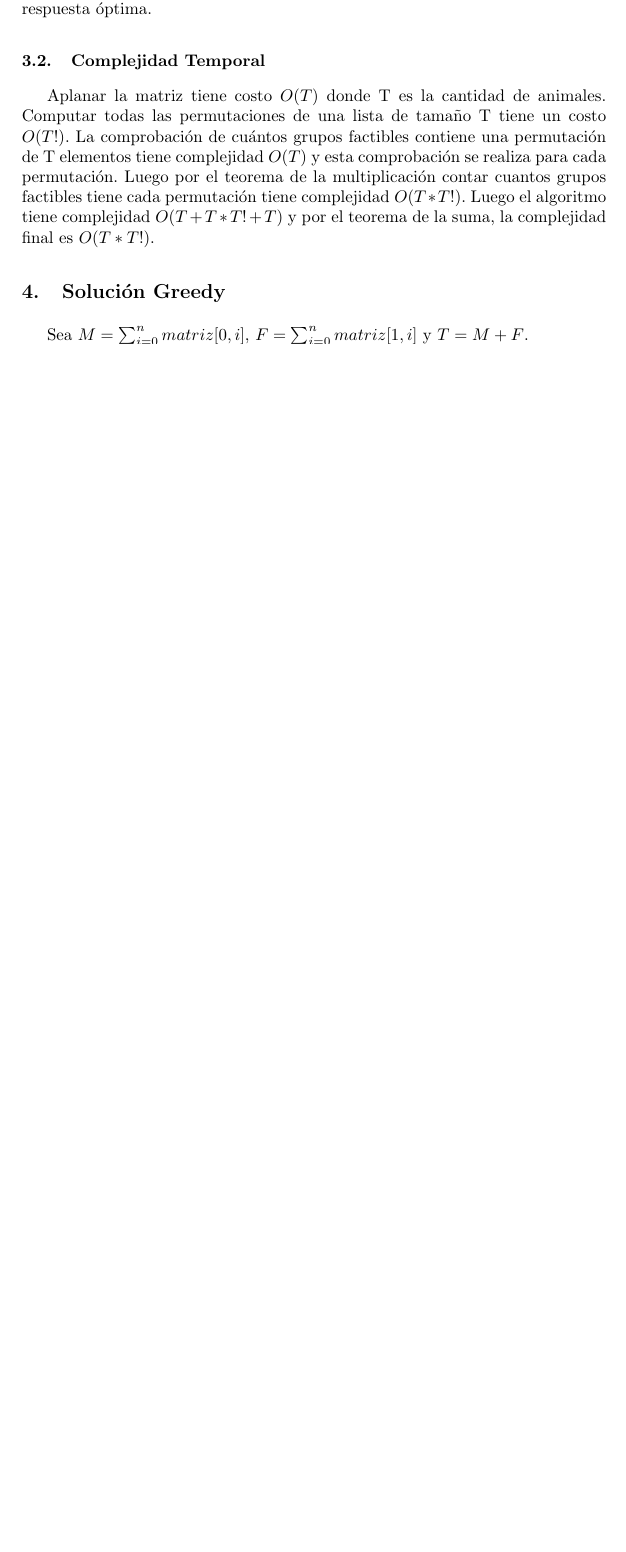
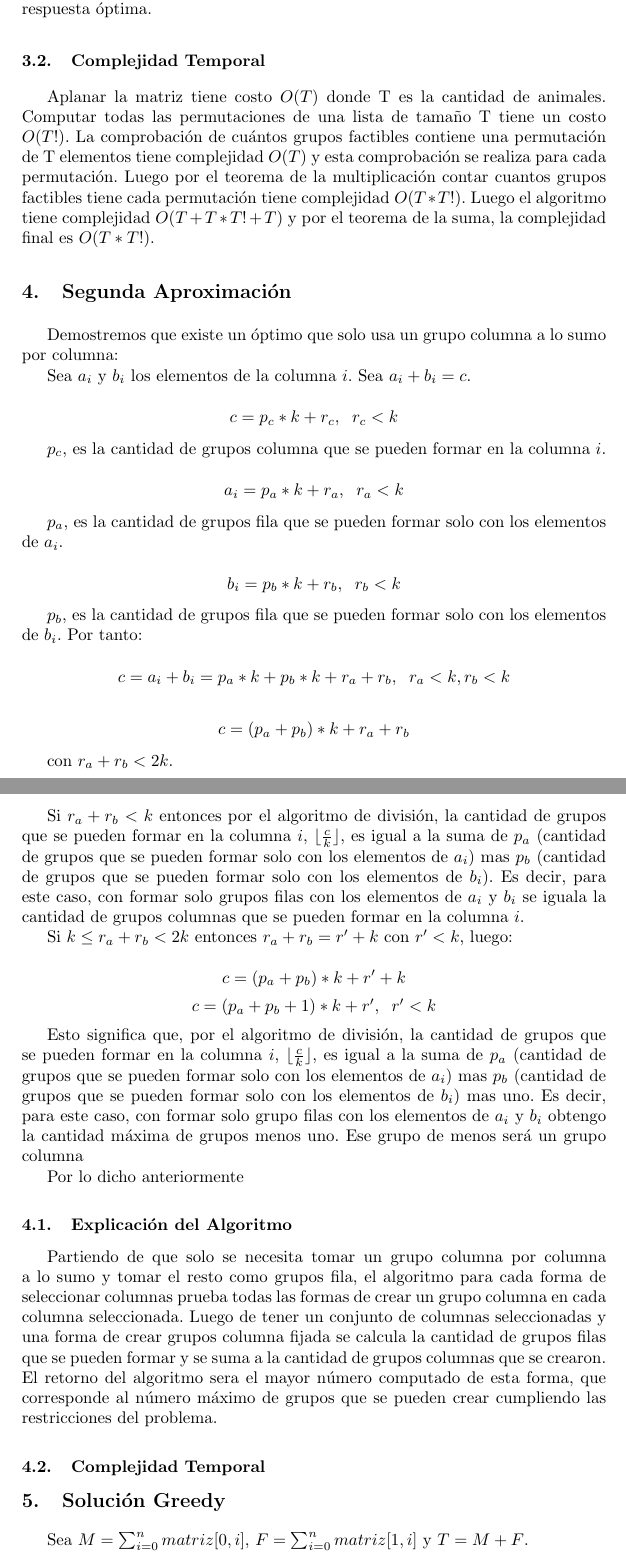
Before and after one commit to JesusSantosCapote/DAA-Problem-1-Zoo, a LaTeX paper (doc/documentation.tex): part of page 2 of 3 before the commit and two parts of pages 2 and 3 of 4 after it, the two joined at a grey line, cut so that both start at the same text, the shorter picture padded with empty space. Compiled offline with pdfLaTeX.

Commit message:
second aproximation almost finished

```diff
--- a/doc/documentation.tex
+++ b/doc/documentation.tex
@@ -86,6 +86,66 @@ tiene complejidad $O(T*T!)$. Luego el algoritmo
 tiene complejidad $O(T + T*T! + T)$ y por el teorema de la
 suma, la complejidad final es $O(T*T!)$.
 
+\section{Segunda Aproximaci\'on}
+
+Demostremos que existe un \'optimo que solo usa un grupo columna a lo sumo
+por columna:
+
+Sea $a_i$ y $b_i$ los elementos de la columna $i$. Sea $a_i + b_i = c$.
+
+$$c = p_c * k + r_c, \hspace{0,2cm} r_c < k$$
+
+$p_c$, es la cantidad de grupos columna que se pueden formar en la columna $i$.
+
+$$a_i = p_a * k + r_a, \hspace{0,2cm} r_a < k$$
+
+$p_a$, es la cantidad de grupos fila que se pueden formar solo con los elementos de $a_i$.
+
+$$b_i = p_b * k + r_b, \hspace{0,2cm} r_b < k$$
+
+$p_b$, es la cantidad de grupos fila que se pueden formar solo con los elementos de $b_i$. Por tanto:
+
+$$c = a_i + b_i = p_a * k + p_b * k + r_a + r_b, \hspace{0,2cm} r_a < k, r_b < k$$
+
+$$c = (p_a + p_b)*k + r_a + r_b$$
+
+con $r_a + r_b < 2k$.
+
+Si $r_a + r_b < k$ entonces por el algoritmo de divisi\'on, la cantidad de grupos que
+se pueden formar en la columna $i$, $\lfloor\frac{c}{k}\rfloor$, es igual a la suma
+de $p_a$ (cantidad de grupos que se pueden formar solo con los elementos de $a_i$) mas
+$p_b$ (cantidad de grupos que se pueden formar solo con los elementos de $b_i$). Es decir, para este caso,
+con formar solo grupos filas con los elementos de $a_i$ y $b_i$ se iguala la cantidad
+de grupos columnas que se pueden formar en la columna $i$.
+
+Si $k \leq r_a + r_b < 2k$ entonces $r_a + r_b = r' + k$ con $r' < k$, luego:
+
+$$c = (p_a + p_b)*k + r' + k$$
+$$c = (p_a + p_b + 1)*k + r', \hspace{0,2cm} r' < k$$
+
+Esto significa que, por el algoritmo de divisi\'on, la cantidad de grupos que
+se pueden formar en la columna $i$, $\lfloor\frac{c}{k}\rfloor$, es igual a la suma
+de $p_a$ (cantidad de grupos que se pueden formar solo con los elementos de $a_i$) mas
+$p_b$ (cantidad de grupos que se pueden formar solo con los elementos de $b_i$) mas uno.
+Es decir, para este caso, con formar solo grupo filas con los elementos de $a_i$ y $b_i$
+obtengo la cantidad m\'axima de grupos menos uno. Ese grupo de menos ser\'a un grupo columna
+
+Por lo dicho anteriormente
+
+\subsection{Explicaci\'on del Algoritmo}
+
+Partiendo de que solo se necesita tomar un grupo columna por columna a lo sumo y
+tomar el resto como grupos fila, el algoritmo para cada forma de seleccionar
+columnas prueba todas las formas de crear un grupo columna en cada columna seleccionada.
+Luego de tener un conjunto de columnas seleccionadas y una forma de crear grupos columna fijada se
+calcula la cantidad de grupos filas que se pueden formar y se suma a la cantidad de grupos columnas
+que se crearon. El retorno del algoritmo sera el mayor n\'umero computado de esta forma, que corresponde
+al n\'umero máximo de grupos que se pueden crear cumpliendo las restricciones del problema.
+
+\subsection{Complejidad Temporal}
+
+
+
 \section{Solución Greedy}
 
 Sea $M = \sum_{i=0}^{n}matriz[0, i]$, $F = \sum_{i=0}^{n}matriz[1, i]$ y
```
Also changed, not shown: doc/documentation.pdf, doc/documentation.tex (6 more changed lines), 5 other files.
